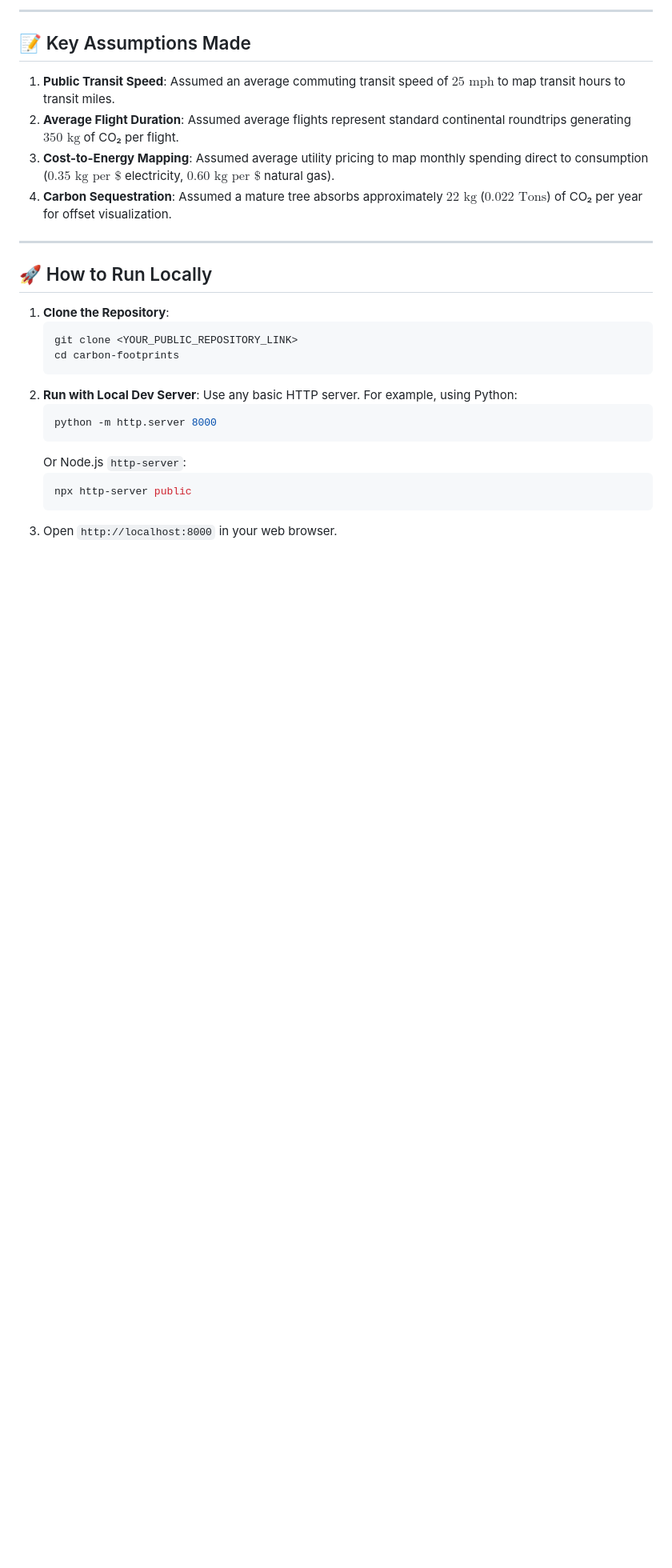
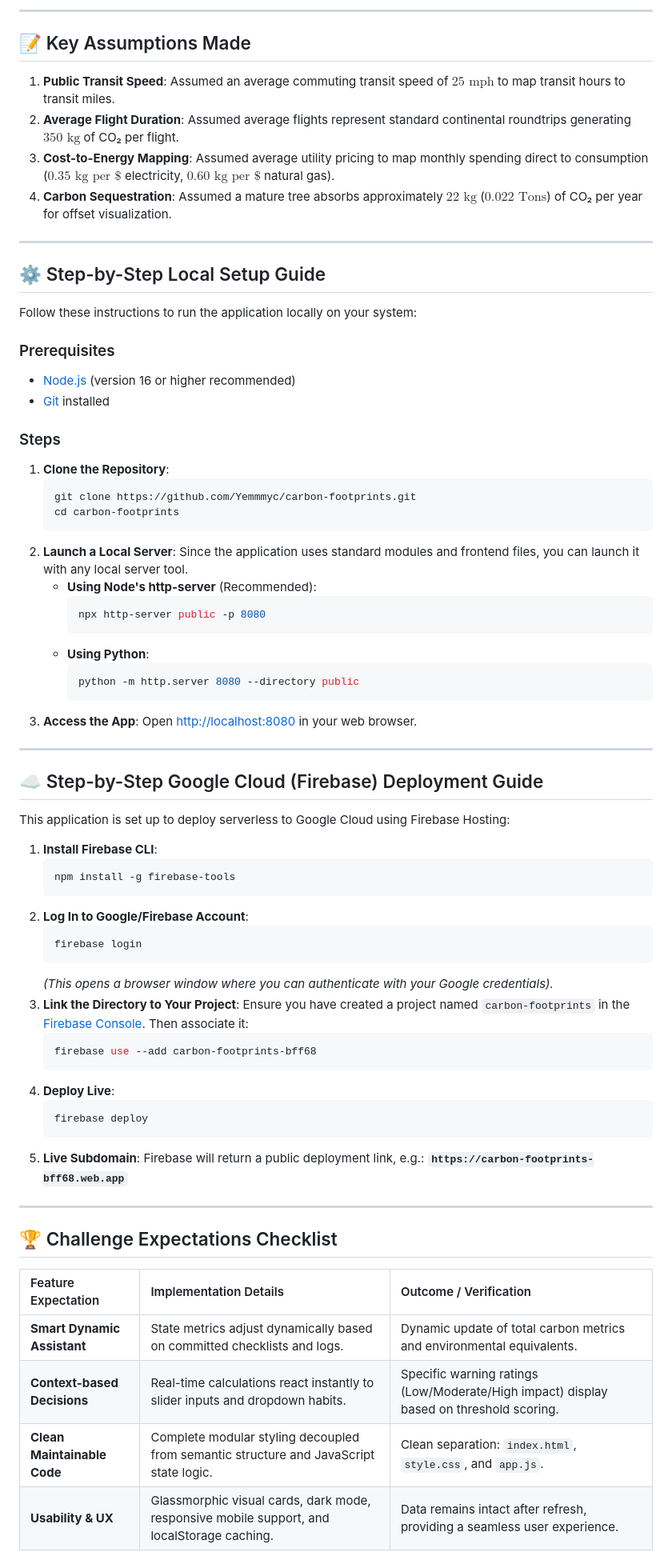
Before and after one commit to Yemmmyc/carbon-footprints, a Markdown page: README.md, the part around one of its changes. Shown at 80% size. Rendered like a GitHub page; blank space fills up the shorter version.

Commit message:
Update README.md with comprehensive installation and deployment steps

````diff
--- a/README.md
+++ b/README.md
@@ -65,20 +83,68 @@ $$\text{Natural Gas CO}_2\text{ (Tons)} = \frac{(\text{Monthly Bill} \times 12 \
 
 ---
 
-## 🚀 How to Run Locally
+## ⚙️ Step-by-Step Local Setup Guide
 
+Follow these instructions to run the application locally on your system:
+
+### Prerequisites
+*   [Node.js](https://nodejs.org/) (version 16 or higher recommended)
+*   [Git](https://git-scm.com/) installed
+
+### Steps
 1.  **Clone the Repository**:
     ```bash
-    git clone <YOUR_PUBLIC_REPOSITORY_LINK>
+    git clone https://github.com/Yemmmyc/carbon-footprints.git
     cd carbon-footprints
     ```
-2.  **Run with Local Dev Server**:
-    Use any basic HTTP server. For example, using Python:
+2.  **Launch a Local Server**:
+    Since the application uses standard modules and frontend files, you can launch it with any local server tool.
+    *   **Using Node's http-server** (Recommended):
+        ```bash
+        npx http-server public -p 8080
+        ```
+    *   **Using Python**:
+        ```bash
+        python -m http.server 8080 --directory public
+        ```
+3.  **Access the App**:
+    Open [http://localhost:8080](http://localhost:8080) in your web browser.
+
+---
+
+## ☁️ Step-by-Step Google Cloud (Firebase) Deployment Guide
+
+This application is set up to deploy serverless to Google Cloud using Firebase Hosting:
+
+1.  **Install Firebase CLI**:
     ```bash
-    python -m http.server 8000
+    npm install -g firebase-tools
     ```
-    Or Node.js `http-server`:
+2.  **Log In to Google/Firebase Account**:
     ```bash
-    npx http-server public
+    firebase login
     ```
-3.  Open `http://localhost:8000` in your web browser.
+    *(This opens a browser window where you can authenticate with your Google credentials).*
+3.  **Link the Directory to Your Project**:
+    Ensure you have created a project named `carbon-footprints` in the [Firebase Console](https://console.firebase.google.com/). Then associate it:
+    ```bash
+    firebase use --add carbon-footprints-bff68
+    ```
+4.  **Deploy Live**:
+    ```bash
+    firebase deploy
+    ```
+5.  **Live Subdomain**:
+    Firebase will return a public deployment link, e.g.:
+    **`https://carbon-footprints-bff68.web.app`**
+
+---
+
+## 🏆 Challenge Expectations Checklist
+
+| Feature Expectation | Implementation Details | Outcome / Verification |
+| :--- | :--- | :--- |
+| **Smart Dynamic Assistant** | State metrics adjust dynamically based on committed checklists and logs. | Dynamic update of total carbon metrics and environmental equivalents. |
+| **Context-based Decisions** | Real-time calculations react instantly to slider inputs and dropdown habits. | Specific warning ratings (Low/Moderate/High impact) display based on threshold scoring. |
+| **Clean Maintainable Code** | Complete modular styling decoupled from semantic structure and JavaScript state logic. | Clean separation: `index.html`, `style.css`, and `app.js`. |
+| **Usability & UX** | Glassmorphic visual cards, dark mode, responsive mobile support, and localStorage caching. | Data remains intact after refresh, providing a seamless user experience. |
````
Also changed, not shown: other parts of README.md (+18 -0 lines).
